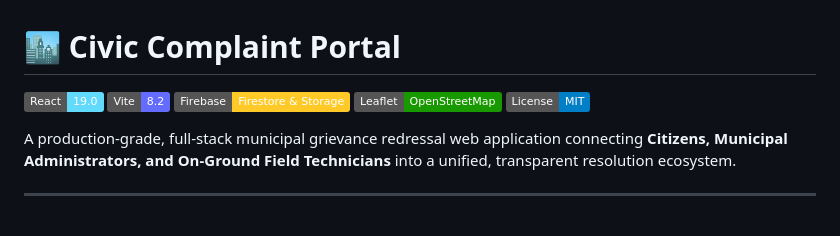
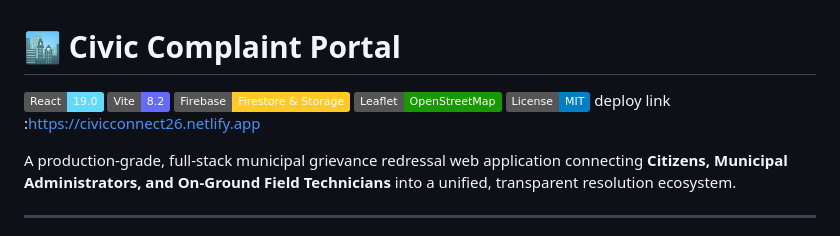
Before and after one commit to sirranjeevi/Innotech_HS2026-190, a Markdown page: README.md, the part around the change. GitHub-like rendering; badges without logos.

Commit message:
Add deployment link to README
Added deployment link to the README file.

```diff
--- a/README.md
+++ b/README.md
@@ -5,6 +5,7 @@
 [![Firebase](https://img.shields.io/badge/Firebase-Firestore%20%26%20Storage-FFCA28?style=flat&logo=firebase&logoColor=black)](https://firebase.google.com/)
 [![Leaflet](https://img.shields.io/badge/Leaflet-OpenStreetMap-199900?style=flat&logo=leaflet&logoColor=white)](https://leafletjs.com/)
 [![License: MIT](https://img.shields.io/badge/License-MIT-blue.svg)](LICENSE)
+deploy link :https://civicconnect26.netlify.app
 
 A production-grade, full-stack municipal grievance redressal web application connecting **Citizens, Municipal Administrators, and On-Ground Field Technicians** into a unified, transparent resolution ecosystem.
 
```
